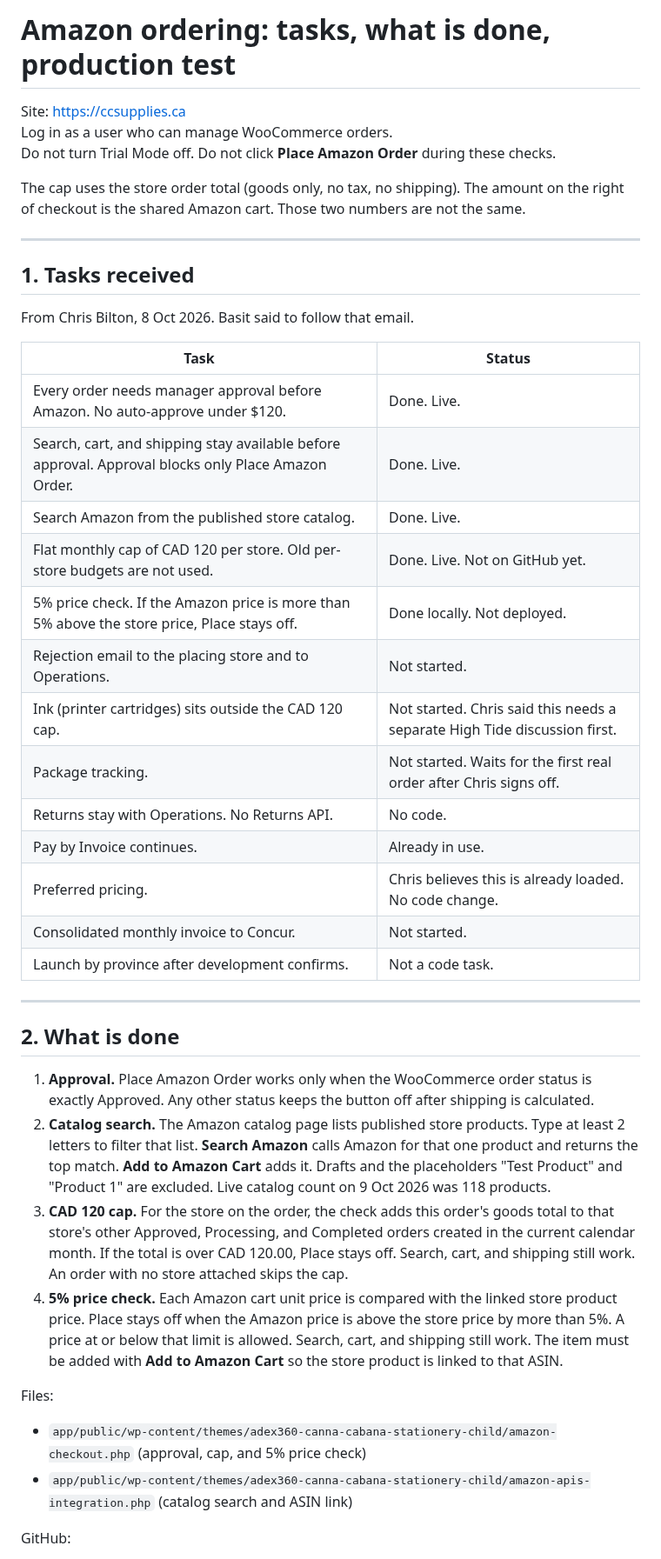
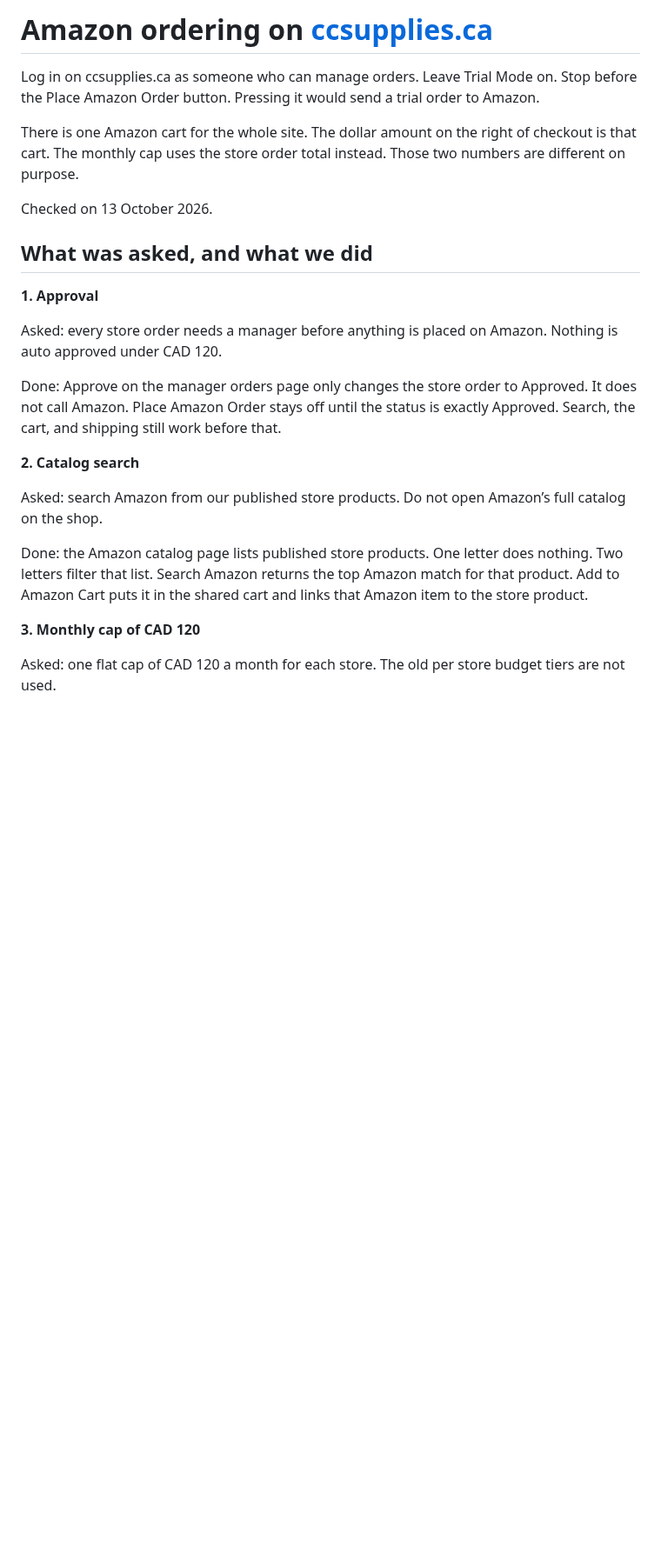
Before and after one commit to usman-hightide/ccsupplies, a Markdown page: docs/AMAZON_ORDERING_PRODUCTION_TEST.md, the part around one of its changes. Shown at 87% size. GitHub-like rendering; blank space fills up the shorter version.

```diff
--- a/docs/AMAZON_ORDERING_PRODUCTION_TEST.md
+++ b/docs/AMAZON_ORDERING_PRODUCTION_TEST.md
@@ -1,46 +1,26 @@
-# Amazon ordering: tasks, what is done, production test
+# Amazon ordering on [ccsupplies.ca](http://ccsupplies.ca)
 
-Site: https://ccsupplies.ca
-Log in as a user who can manage WooCommerce orders.
-Do not turn Trial Mode off. Do not click **Place Amazon Order** during these checks.
+Log in on ccsupplies.ca as someone who can manage orders. Leave Trial Mode on. Stop before the Place Amazon Order button. Pressing it would send a trial order to Amazon.
 
-The cap uses the store order total (goods only, no tax, no shipping). The amount on the right of checkout is the shared Amazon cart. Those two numbers are not the same.
+There is one Amazon cart for the whole site. The dollar amount on the right of checkout is that cart. The monthly cap uses the store order total instead. Those two numbers are different on purpose.
 
----
+Checked on 13 October 2026.
 
-## 1. Tasks received
+## What was asked, and what we did
 
-From Chris Bilton, 8 Oct 2026. Basit said to follow that email.
+**1. Approval**
 
-| Task | Status |
-| --- | --- |
-| Every order needs manager approval before Amazon. No auto-approve under $120. | Done. Live. |
-| Search, cart, and shipping stay available before approval. Approval blocks only Place Amazon Order. | Done. Live. |
-| Search Amazon from the published store catalog. | Done. Live. |
-| Flat monthly cap of CAD 120 per store. Old per-store budgets are not used. | Done. Live. Not on GitHub yet. |
-| 5% price check. If the Amazon price is more than 5% above the store price, Place stays off. | Done locally. Not deployed. |
-| Rejection email to the placing store and to Operations. | Not started. |
-| Ink (printer cartridges) sits outside the CAD 120 cap. | Not started. Chris said this needs a separate High Tide discussion first. |
-| Package tracking. | Not started. Waits for the first real order after Chris signs off. |
-| Returns stay with Operations. No Returns API. | No code. |
-| Pay by Invoice continues. | Already in use. |
-| Preferred pricing. | Chris believes this is already loaded. No code change. |
-| Consolidated monthly invoice to Concur. | Not started. |
-| Launch by province after development confirms. | Not a code task. |
+Asked: every store order needs a manager before anything is placed on Amazon. Nothing is auto approved under CAD 120.
 
----
+Done: Approve on the manager orders page only changes the store order to Approved. It does not call Amazon. Place Amazon Order stays off until the status is exactly Approved. Search, the cart, and shipping still work before that.
 
-## 2. What is done
+**2. Catalog search**
 
-1. **Approval.** Place Amazon Order works only when the WooCommerce order status is exactly Approved. Any other status keeps the button off after shipping is calculated.
-2. **Catalog search.** The Amazon catalog page lists published store products. Type at least 2 letters to filter that list. **Search Amazon** calls Amazon for that one product and returns the top match. **Add to Amazon Cart** adds it. Drafts and the placeholders "Test Product" and "Product 1" are excluded. Live catalog count on 9 Oct 2026 was 118 products.
-3. **CAD 120 cap.** For the store on the order, the check adds this order's goods total to that store's other Approved, Processing, and Completed orders created in the current calendar month. If the total is over CAD 120.00, Place stays off. Search, cart, and shipping still work. An order with no store attached skips the cap.
-4. **5% price check.** Each Amazon cart unit price is compared with the linked store product price. Place stays off when the Amazon price is above the store price by more than 5%. A price at or below that limit is allowed. Search, cart, and shipping still work. The item must be added with **Add to Amazon Cart** so the store product is linked to that ASIN.
+Asked: search Amazon from our published store products. Do not open Amazon’s full catalog on the shop.
 
-Files:
+Done: the Amazon catalog page lists published store products. One letter does nothing. Two letters filter that list. Search Amazon returns the top Amazon match for that product. Add to Amazon Cart puts it in the shared cart and links that Amazon item to the store product.
 
-- `app/public/wp-content/themes/adex360-canna-cabana-stationery-child/amazon-checkout.php` (approval, cap, and 5% price check)
-- `app/public/wp-content/themes/adex360-canna-cabana-stationery-child/amazon-apis-integration.php` (catalog search and ASIN link)
+**3. Monthly cap of CAD 120**
 
-GitHub:
+Asked: one flat cap of CAD 120 a month for each store. The old per store budget tiers are not used.
 
```
Also changed, not shown: other parts of docs/AMAZON_ORDERING_PRODUCTION_TEST.md (+139 -79 lines), docs/checkout_notes.png (added), docs/manager_orders.png (added), docs/operations_email.png (added), docs/rejection_email.jpg (added), 12 other files.
